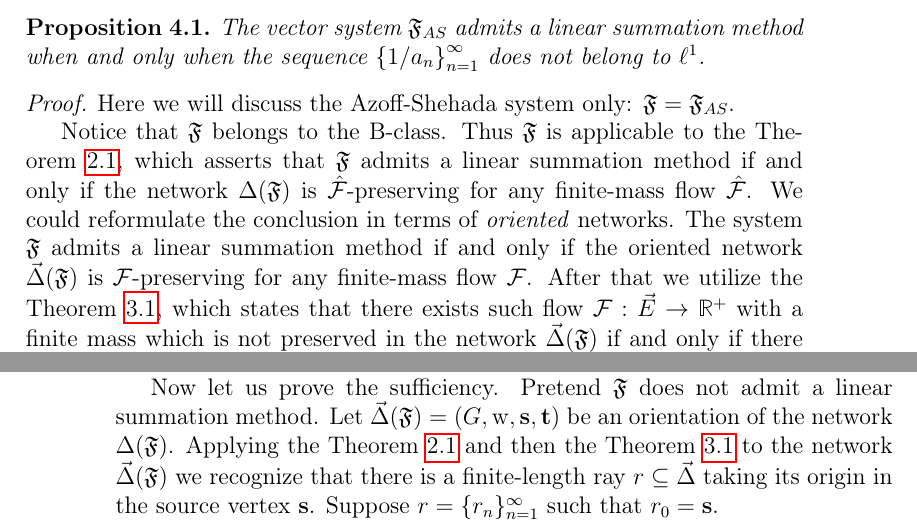
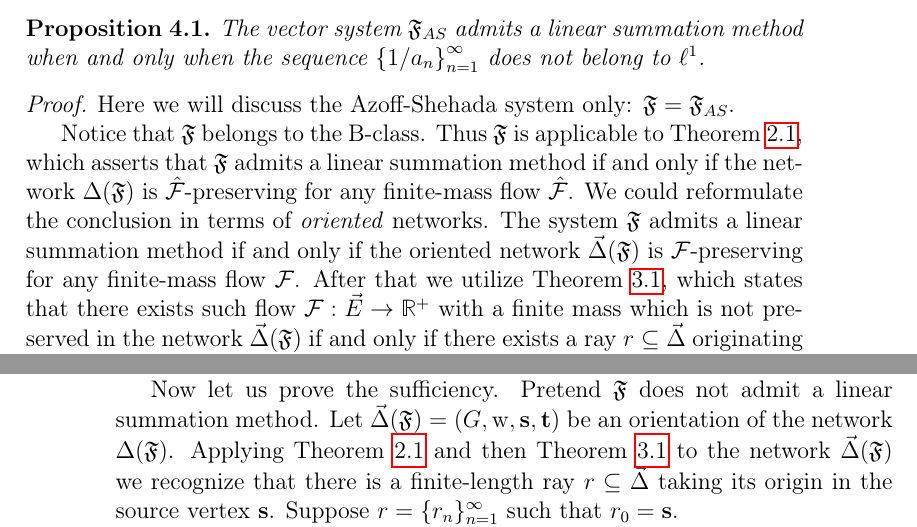
Before and after one commit to apyshkin/math, a LaTeX paper (Bclass2018/bclasspaper/main.tex): two parts of pages 25 and 28 of 31, joined at a grey line, cut so that both start at the same text. Compiled offline with pdfLaTeX.

Commit message:
The theorem -> theorem

```diff
--- a/Bclass2018/bclasspaper/main.tex
+++ b/Bclass2018/bclasspaper/main.tex
@@ -1130,7 +1130,7 @@
         Here we will discuss the Azoff-Shehada system only: $\fsys = \fsys_{AS}$.
 
         Notice that $\fsys$ belongs to the B-class.
-        Thus $\fsys$ is applicable to the Theorem~\ref{thm-graph-eq}, which asserts
+        Thus $\fsys$ is applicable to Theorem~\ref{thm-graph-eq}, which asserts
           that $\fsys$ admits a linear summation method if and only if
           the network $\net(\fsys)$ is $\flow$-preserving for any
           finite-mass flow $\flow$.
@@ -1138,7 +1138,7 @@
         The system $\fsys$ admits a linear summation method if and only if
           the oriented network $\onet(\fsys)$ is $\flowpos$-preserving for any
           finite-mass flow $\flowpos$.
-        After that we utilize the Theorem~\ref{ray-thm}, which states that there exists such
+        After that we utilize Theorem~\ref{ray-thm}, which states that there exists such
           flow $\flowpos: \vec{E} \to \mathbb{R}^{+}$ with a finite mass which is not preserved in
           the network $\onet(\fsys)$
           if and only if there exists a ray $r \subseteq \onet $ originating in the $\source$ vertex,
@@ -1237,7 +1237,7 @@
         Now let us prove the sufficiency.
         Pretend $\fsys$ does not admit a linear summation method.
         Let $\onet(\fsys) = (G, \wtp, \source, \sink)$ be an orientation of the network $\net(\fsys)$.
-        Applying the Theorem~\ref{thm-graph-eq} and then the Theorem~\ref{ray-thm} to the network $\onet(\fsys)$
+        Applying Theorem~\ref{thm-graph-eq} and then Theorem~\ref{ray-thm} to the network $\onet(\fsys)$
           we recognize that there is a finite-length ray $r \subseteq \onet$ taking its origin
           in the source vertex $\source$.
         Suppose $r = \seq{r}$ such that $r_0 = \source$.
```
Also changed, not shown: Bclass2018/bclasspaper/main.tex (4 more changed lines).
